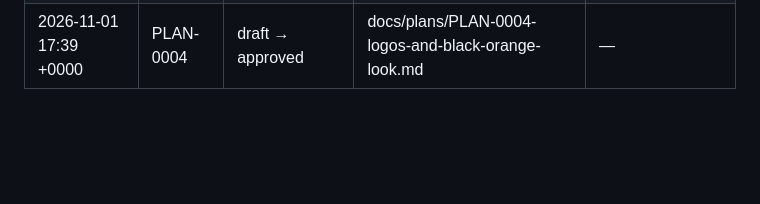
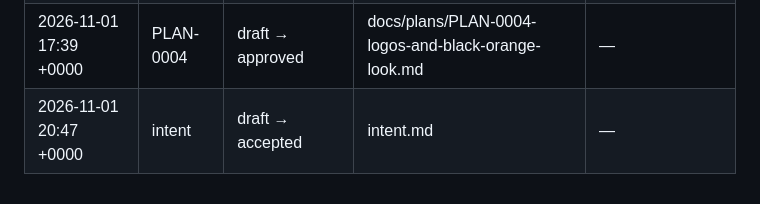
Before and after one commit to VazhaG/VazhaG, a Markdown page: memory/approvals.md, the part around the change. Drawn GitHub-style; blank space fills up the shorter version.

Commit message:
CHECKPOINT: intent 0.32 accepted by the owner
Co-Authored-By: Claude Opus 5.5 <noreply@anthropic.com>
Claude-Session: https://claude.ai/code/session_01Eiqc6J31pJeeH73aTcXWgD

```diff
--- a/memory/approvals.md
+++ b/memory/approvals.md
@@ -36,3 +36,4 @@ status: living
 | 2026-11-01 16:34 +0000 | PLAN-0003 | draft → approved | docs/plans/PLAN-0003-connect-stations-and-prices.md | — |
 | 2026-11-01 17:21 +0000 | SPEC-0004 | review → approved | docs/specs/SPEC-0004-logos-and-black-orange-look.md | — |
 | 2026-11-01 17:39 +0000 | PLAN-0004 | draft → approved | docs/plans/PLAN-0004-logos-and-black-orange-look.md | — |
+| 2026-11-01 20:47 +0000 | intent | draft → accepted | intent.md | — |
```
Also changed, not shown: intent.md (+1 -1 lines).
